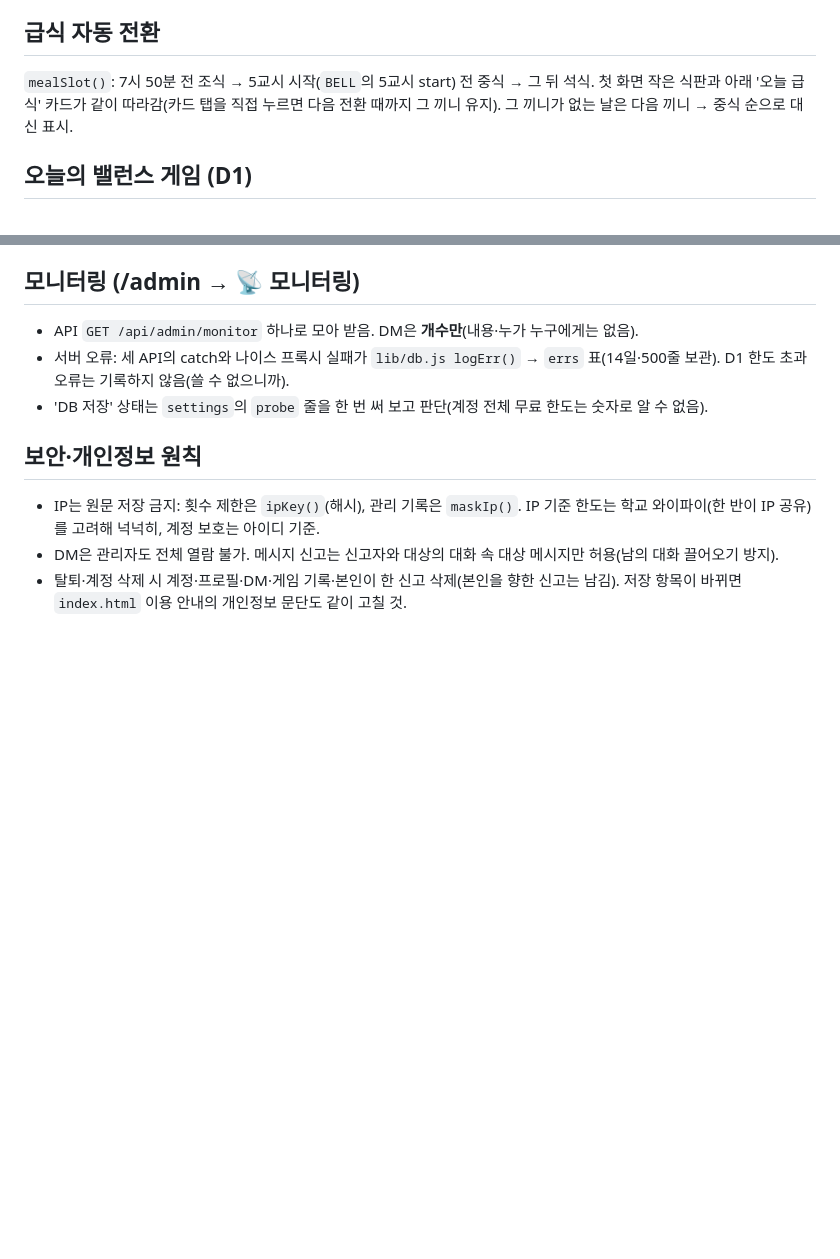
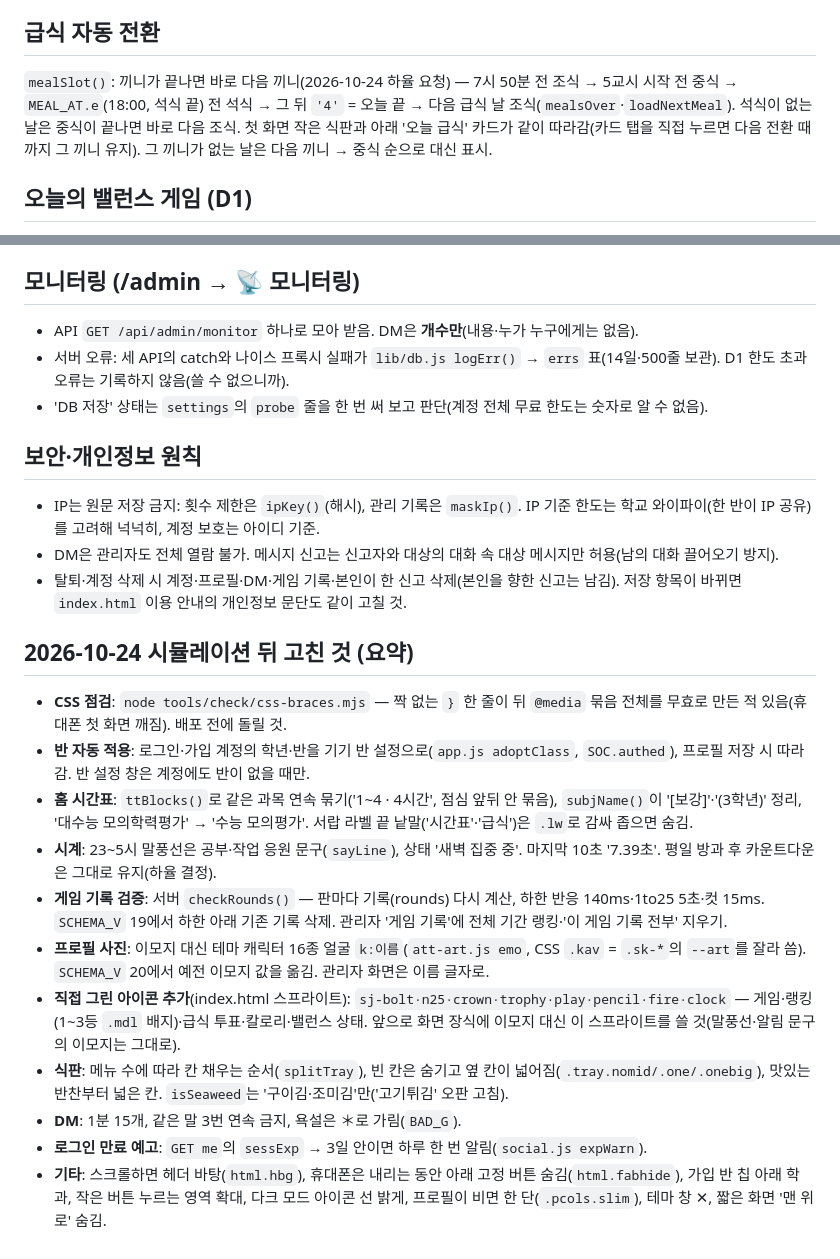
Before and after one commit to hayul2134/SVMHS-GROUND, a Markdown page: CODEMAP.md, 2 parts joined by grey strips. Drawn GitHub-style; blank space fills up the shorter version.

Commit message:
CODEMAP·CLAUDE.md: 2026-10-24 수정 내용 반영
Co-Authored-By: Claude Opus 5.5 <noreply@anthropic.com>
Claude-Session: https://claude.ai/code/session_01QGiBDnHq3rvhN6HAuULe3U

```diff
--- a/CODEMAP.md
+++ b/CODEMAP.md
@@ -51,7 +51,7 @@ npx wrangler@4 pages dev --port 8788
 기기마다 localStorage의 무작위 ID(`sg_voter`)로 끼니당 한 표, 다시 누르면 취소. 투표는 오늘(한국 시간) 급식만, 메뉴에 있는 음식만 서버에서 허용.
 
 ## 급식 자동 전환
-`mealSlot()`: 7시 50분 전 조식 → 5교시 시작(`BELL`의 5교시 start) 전 중식 → 그 뒤 석식. 첫 화면 작은 식판과 아래 '오늘 급식' 카드가 같이 따라감(카드 탭을 직접 누르면 다음 전환 때까지 그 끼니 유지). 그 끼니가 없는 날은 다음 끼니 → 중식 순으로 대신 표시.
+`mealSlot()`: 끼니가 끝나면 바로 다음 끼니(2026-10-24 하율 요청) — 7시 50분 전 조식 → 5교시 시작 전 중식 → `MEAL_AT.e`(18:00, 석식 끝) 전 석식 → 그 뒤 `'4'` = 오늘 끝 → 다음 급식 날 조식(`mealsOver`·`loadNextMeal`). 석식이 없는 날은 중식이 끝나면 바로 다음 조식. 첫 화면 작은 식판과 아래 '오늘 급식' 카드가 같이 따라감(카드 탭을 직접 누르면 다음 전환 때까지 그 끼니 유지). 그 끼니가 없는 날은 다음 끼니 → 중식 순으로 대신 표시.
 
 ## 오늘의 밸런스 게임 (D1)
 - 일정(`lib/balance.js`): **월~금 하루 한 문제**(주말엔 새 질문 없음, 금요일 결과 유지). 한국 시간 **6시 공개** → 그날 **마지막 교시 끝 +10분 마감**. 마지막 교시는 나이스 학교 전체 시간표(`hisTimetable` ALL_TI_YMD)의 최대 교시(시험·단축 대응)를 `balance_days`에 하루 한 번 저장, 없으면 월~수 7·목금 6교시. 6시 전·주말엔 직전 평일 결과를 보여 줌. **화면에서는 학교 안 가는 날(주말·휴업일·공휴일)엔 티켓 `#play`를 숨김**(`app.js balDayOn`, 자정 넘으면 `balTick`이 바로 숨김/표시, 2026-10-23).
@@ -117,3 +117,16 @@ npx wrangler@4 pages dev --port 8788
 - IP는 원문 저장 금지: 횟수 제한은 `ipKey()`(해시), 관리 기록은 `maskIp()`. IP 기준 한도는 학교 와이파이(한 반이 IP 공유)를 고려해 넉넉히, 계정 보호는 아이디 기준.
 - DM은 관리자도 전체 열람 불가. 메시지 신고는 신고자와 대상의 대화 속 대상 메시지만 허용(남의 대화 끌어오기 방지).
 - 탈퇴·계정 삭제 시 계정·프로필·DM·게임 기록·본인이 한 신고 삭제(본인을 향한 신고는 남김). 저장 항목이 바뀌면 `index.html` 이용 안내의 개인정보 문단도 같이 고칠 것.
+
+## 2026-10-24 시뮬레이션 뒤 고친 것 (요약)
+- **CSS 점검**: `node tools/check/css-braces.mjs` — 짝 없는 `}` 한 줄이 뒤 `@media` 묶음 전체를 무효로 만든 적 있음(휴대폰 첫 화면 깨짐). 배포 전에 돌릴 것.
+- **반 자동 적용**: 로그인·가입 계정의 학년·반을 기기 반 설정으로(`app.js adoptClass`, `SOC.authed`), 프로필 저장 시 따라감. 반 설정 창은 계정에도 반이 없을 때만.
+- **홈 시간표**: `ttBlocks()`로 같은 과목 연속 묶기('1~4 · 4시간', 점심 앞뒤 안 묶음), `subjName()`이 '[보강]'·'(3학년)' 정리, '대수능 모의학력평가' → '수능 모의평가'. 서랍 라벨 끝 낱말('시간표'·'급식')은 `.lw`로 감싸 좁으면 숨김.
+- **시계**: 23~5시 말풍선은 공부·작업 응원 문구(`sayLine`), 상태 '새벽 집중 중'. 마지막 10초 '7.39초'. 평일 방과 후 카운트다운은 그대로 유지(하율 결정).
+- **게임 기록 검증**: 서버 `checkRounds()` — 판마다 기록(rounds) 다시 계산, 하한 반응 140ms·1to25 5초·컷 15ms. `SCHEMA_V` 19에서 하한 아래 기존 기록 삭제. 관리자 '게임 기록'에 전체 기간 랭킹·'이 게임 기록 전부' 지우기.
+- **프로필 사진**: 이모지 대신 테마 캐릭터 16종 얼굴 `k:이름`(`att-art.js emo`, CSS `.kav` = `.sk-*`의 `--art`를 잘라 씀). `SCHEMA_V` 20에서 예전 이모지 값을 옮김. 관리자 화면은 이름 글자로.
+- **직접 그린 아이콘 추가**(index.html 스프라이트): `sj-bolt·n25·crown·trophy·play·pencil·fire·clock` — 게임·랭킹(1~3등 `.mdl` 배지)·급식 투표·칼로리·밸런스 상태. 앞으로 화면 장식에 이모지 대신 이 스프라이트를 쓸 것(말풍선·알림 문구의 이모지는 그대로).
+- **식판**: 메뉴 수에 따라 칸 채우는 순서(`splitTray`), 빈 칸은 숨기고 옆 칸이 넓어짐(`.tray.nomid/.one/.onebig`), 맛있는 반찬부터 넓은 칸. `isSeaweed`는 '구이김·조미김'만('고기튀김' 오판 고침).
+- **DM**: 1분 15개, 같은 말 3번 연속 금지, 욕설은 ＊로 가림(`BAD_G`).
+- **로그인 만료 예고**: `GET me`의 `sessExp` → 3일 안이면 하루 한 번 알림(`social.js expWarn`).
+- **기타**: 스크롤하면 헤더 바탕(`html.hbg`), 휴대폰은 내리는 동안 아래 고정 버튼 숨김(`html.fabhide`), 가입 반 칩 아래 학과, 작은 버튼 누르는 영역 확대, 다크 모드 아이콘 선 밝게, 프로필이 비면 한 단(`.pcols.slim`), 테마 창 ✕, 짧은 화면 '맨 위로' 숨김.
```
Also changed, not shown: other parts of CODEMAP.md (+1 -1 lines), CLAUDE.md (+4 -1 lines).
